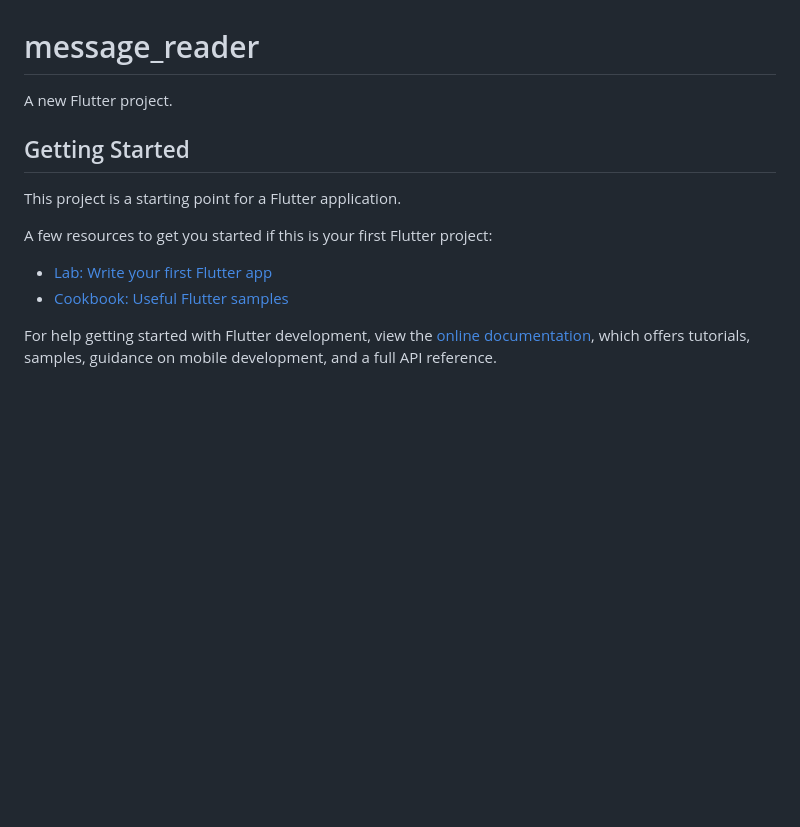
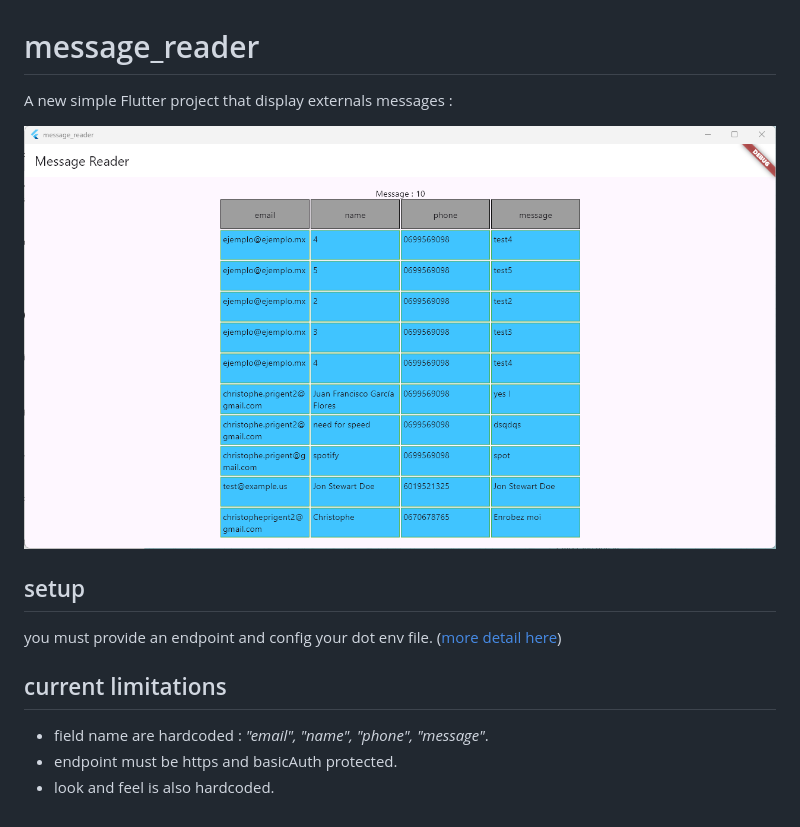
Before and after one commit to superT0f/SimpleMessageReader, a Markdown page: README.md, the part around the change. GitHub-like rendering; pictures changed too: screenshot.png (added); blank space fills up the shorter version.

Commit message:
some documentation

```diff
--- a/README.md
+++ b/README.md
@@ -1,16 +1,16 @@
 # message_reader
 
-A new Flutter project.
+A new simple Flutter project that display externals messages :
 
-## Getting Started
+![screenshot](./screenshot.png)
 
-This project is a starting point for a Flutter application.
+## setup
+you must provide an endpoint and config your dot env file.
+([more detail here](./message_reader/README.md))
 
-A few resources to get you started if this is your first Flutter project:
+## current limitations
 
-- [Lab: Write your first Flutter app](https://docs.flutter.dev/get-started/codelab)
-- [Cookbook: Useful Flutter samples](https://docs.flutter.dev/cookbook)
-
-For help getting started with Flutter development, view the
-[online documentation](https://docs.flutter.dev/), which offers tutorials,
-samples, guidance on mobile development, and a full API reference.
+- field name are hardcoded :
+_"email", "name", "phone", "message"_.
+- endpoint must be https and basicAuth protected.
+- look and feel is also hardcoded.
```
Also changed, not shown: message_reader/README.md (+18 -9 lines).
